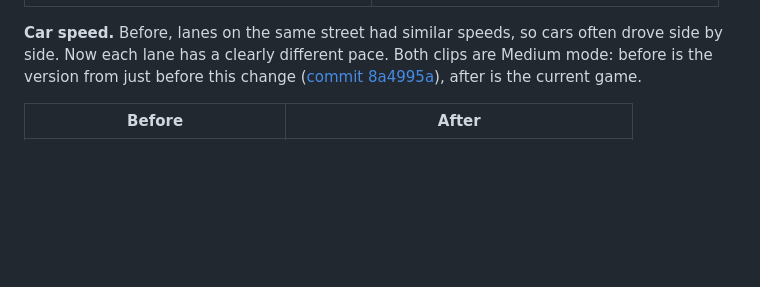
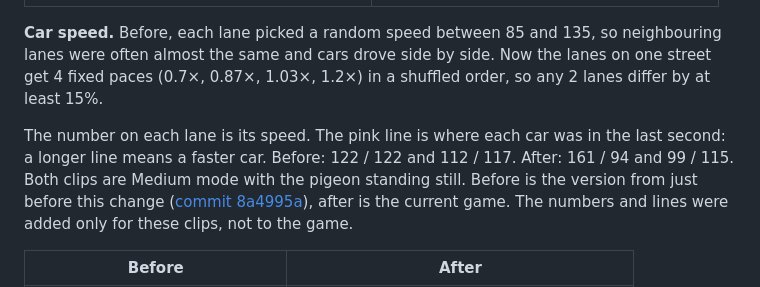
Before and after one commit to Marie-6/hello-world, a Markdown page: week7-8/PROCESS.md, the part around one of its changes. Rendered like a GitHub page; blank space fills up the shorter version.

Commit message:
Re-record car speed before/after clips with speed labels and trails
Each lane now shows its speed and each car leaves a 1-second pink trail,
so the difference between the old random speeds and the new fixed paces
is visible. Clips recorded from commit 8a4995a (before) and the current
game (after), Medium mode, pigeon standing still.

Co-Authored-By: Claude Opus 5.5 <noreply@anthropic.com>
Claude-Session: https://claude.ai/code/session_01UL91UbQpj74dk4aL481o77

```diff
--- a/week7-8/PROCESS.md
+++ b/week7-8/PROCESS.md
@@ -92,7 +92,9 @@ Before screenshots are from when I found each problem. After screenshots are fro
 |---|---|
 | <img src="images/before-cars-overlap.png" width="320" alt="Taxi and red car overlapping in one lane"> | <img src="images/after-cars-no-overlap.png" width="320" alt="Cars in separate spaces in each lane"> |
 
-**Car speed.** Before, lanes on the same street had similar speeds, so cars often drove side by side. Now each lane has a clearly different pace. Both clips are Medium mode: before is the version from just before this change ([commit 8a4995a](https://github.com/Marie-6/hello-world/tree/8a4995a/week7)), after is the current game.
+**Car speed.** Before, each lane picked a random speed between 85 and 135, so neighbouring lanes were often almost the same and cars drove side by side. Now the lanes on one street get 4 fixed paces (0.7×, 0.87×, 1.03×, 1.2×) in a shuffled order, so any 2 lanes differ by at least 15%.
+
+The number on each lane is its speed. The pink line is where each car was in the last second: a longer line means a faster car. Before: 122 / 122 and 112 / 117. After: 161 / 94 and 99 / 115. Both clips are Medium mode with the pigeon standing still. Before is the version from just before this change ([commit 8a4995a](https://github.com/Marie-6/hello-world/tree/8a4995a/week7)), after is the current game. The numbers and lines were added only for these clips, not to the game.
 
 | Before | After |
 |---|---|
```
Also changed, not shown: other parts of week7-8/PROCESS.md (+1 -1 lines), week7-8/images/after-cars-own-speed.gif, 1 other file.
